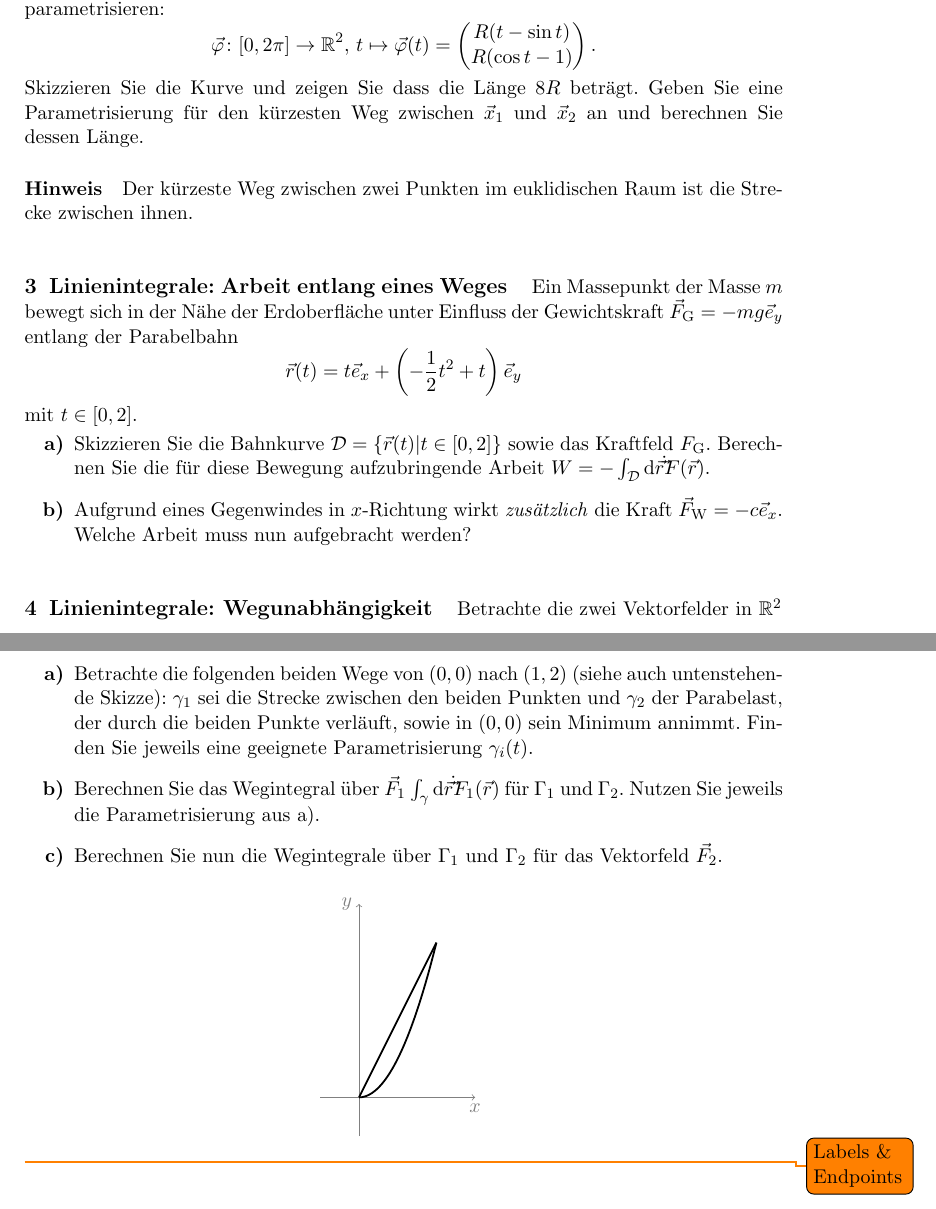
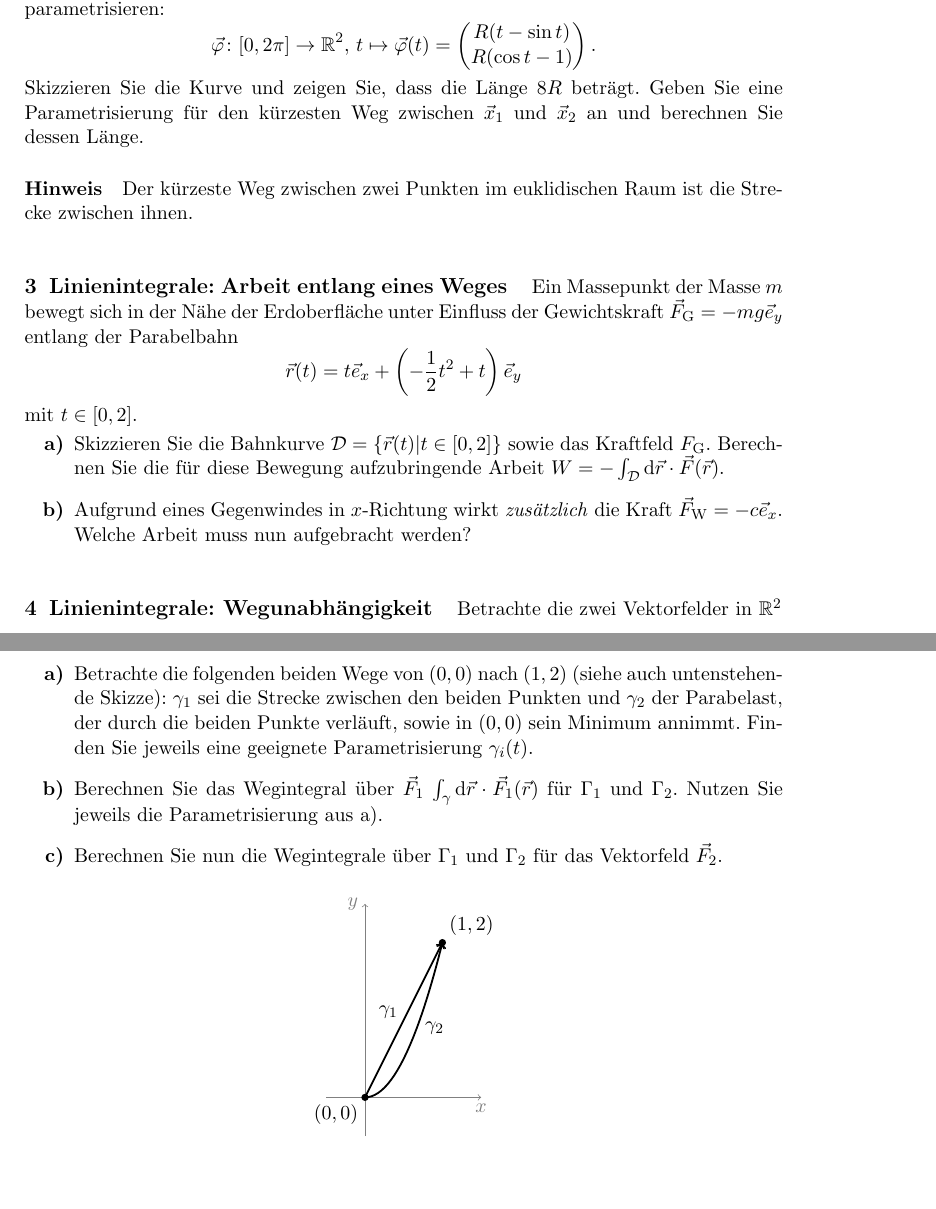
Before and after one commit to dseuss/mathmethWS15, a LaTeX document (ex11.tex): two parts of pages 1 and 2 of 2, joined at a grey line, cut so that both start at the same text, the shorter picture padded with empty space. Compiled offline with pdfLaTeX.

Commit message:
Final version for ex11

```diff
--- a/ex11.tex
+++ b/ex11.tex
@@ -35,7 +35,7 @@ Die Brachistochrone für die Punkte $\vec x_1 = \colvec{0 \\ 0}$ und $\vec x_2 =
 \[
   \vec{\varphi}\colon [0, 2\pi] \to \RR^2, \, t \mapsto \vec\varphi(t) = \colvec{R (t - \sin t) \\ R (\cos t - 1)}.
 \]
-Skizzieren Sie die Kurve und zeigen Sie dass die Länge $8R$ beträgt.
+Skizzieren Sie die Kurve und zeigen Sie, dass die Länge $8R$ beträgt.
 Geben Sie eine Parametrisierung für den kürzesten Weg zwischen $\vec x_1$ und $\vec x_2$ an und berechnen Sie dessen Länge.
 \begin{remark}{Hinweis}
   Der kürzeste Weg zwischen zwei Punkten im euklidischen Raum ist die Strecke zwischen ihnen.
@@ -53,7 +53,7 @@ Ein Massepunkt der Masse $m$ bewegt sich in der Nähe der Erdoberfläche unter E
 mit $t \in [0,2]$.
 \begin{subex}
   \item Skizzieren Sie die Bahnkurve $\mathcal{D} = \{ \vec r(t) | t \in [0,2] \}$ sowie das Kraftfeld $F_\mathrm{G}$.
-  Berechnen Sie die für diese Bewegung aufzubringende Arbeit $W = - \int_\mathcal{D} \dd \vec r \dot \vec F(\vec r)$.
+  Berechnen Sie die für diese Bewegung aufzubringende Arbeit $W = - \int_\mathcal{D} \dd \vec r \cdot \vec F(\vec r)$.
   \item Aufgrund eines Gegenwindes in $x$-Richtung wirkt \emph{zusätzlich} die Kraft $\vec F_\mathrm{W} = - c \ee_x$. Welche Arbeit muss nun aufgebracht werden?
 \end{subex}
 
@@ -70,7 +70,7 @@ Betrachte die zwei Vektorfelder in $\RR^2$
   \item Betrachte die folgenden beiden Wege von $(0,0)$ nach $(1,2)$ (siehe auch untenstehende Skizze):
   $\gamma_1$ sei die Strecke zwischen den beiden Punkten und $\gamma_2$ der Parabelast, der durch die beiden Punkte verläuft, sowie in $(0,0)$ sein Minimum annimmt.
   Finden Sie jeweils eine geeignete Parametrisierung $\gamma_i(t)$.
-  \item Berechnen Sie das Wegintegral über $\vec F_1$ $\int_\gamma \dd \vec r \dot \vec F_1(\vec r)$ für $\Gamma_1$ und $\Gamma_2$.
+  \item Berechnen Sie das Wegintegral über $\vec F_1$ $\int_\gamma \dd \vec r \cdot \vec F_1(\vec r)$ für $\Gamma_1$ und $\Gamma_2$.
   Nutzen Sie jeweils die Parametrisierung aus a).
   \item Berechnen Sie nun die Wegintegrale über $\Gamma_1$ und $\Gamma_2$ für das Vektorfeld $\vec F_2$.
 \end{subex}
@@ -79,12 +79,19 @@ Betrachte die zwei Vektorfelder in $\RR^2$
   \begin{tikzpicture}[scale=1.5]
     \draw[gray,->] (-0.5,0) -- (1.5,0) node[below] {$x$};
     \draw[gray,->] (0,-0.5) -- (0,2.5) node[left] {$y$};
-    \draw[domain=0:1,smooth,variable=\x,line width=1]
+    \draw[->,domain=0:1,smooth,variable=\x,line width=1]
       plot ({\x} , {2*\x});
-    \draw[domain=0:1,smooth,variable=\x,line width=1]
+    \node at (.3,1.1) {$\gamma_1$};
+    \draw[->,domain=0:1,smooth,variable=\x,line width=1]
       plot ({\x} , {2*\x*\x});
+    \node at (.9,.9) {$\gamma_2$};
+
+    \node at (0,0) [circle,fill=black,inner sep=0,minimum size=4pt] {};
+    \node at (0,0) [anchor=north east] {$(0,0)$};
+    \node at (1,2) [circle,fill=black,inner sep=0,minimum size=4pt] {};
+    \node at (1,2) [anchor=south west] {$(1,2)$};
+
   \end{tikzpicture}
 \end{center}
-\todo{Labels \& Endpoints}
 
 \end{document}
```
Also changed, not shown: ex11.pdf (added), 1 other file.
